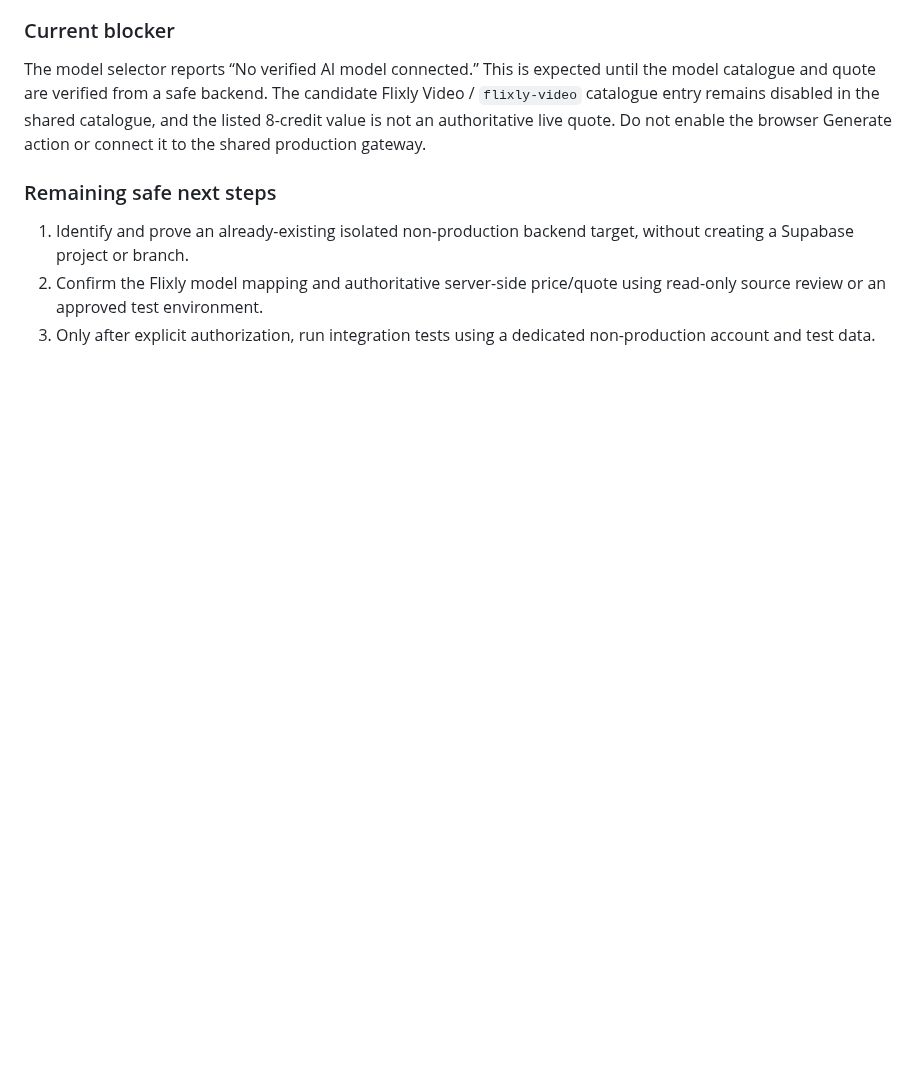
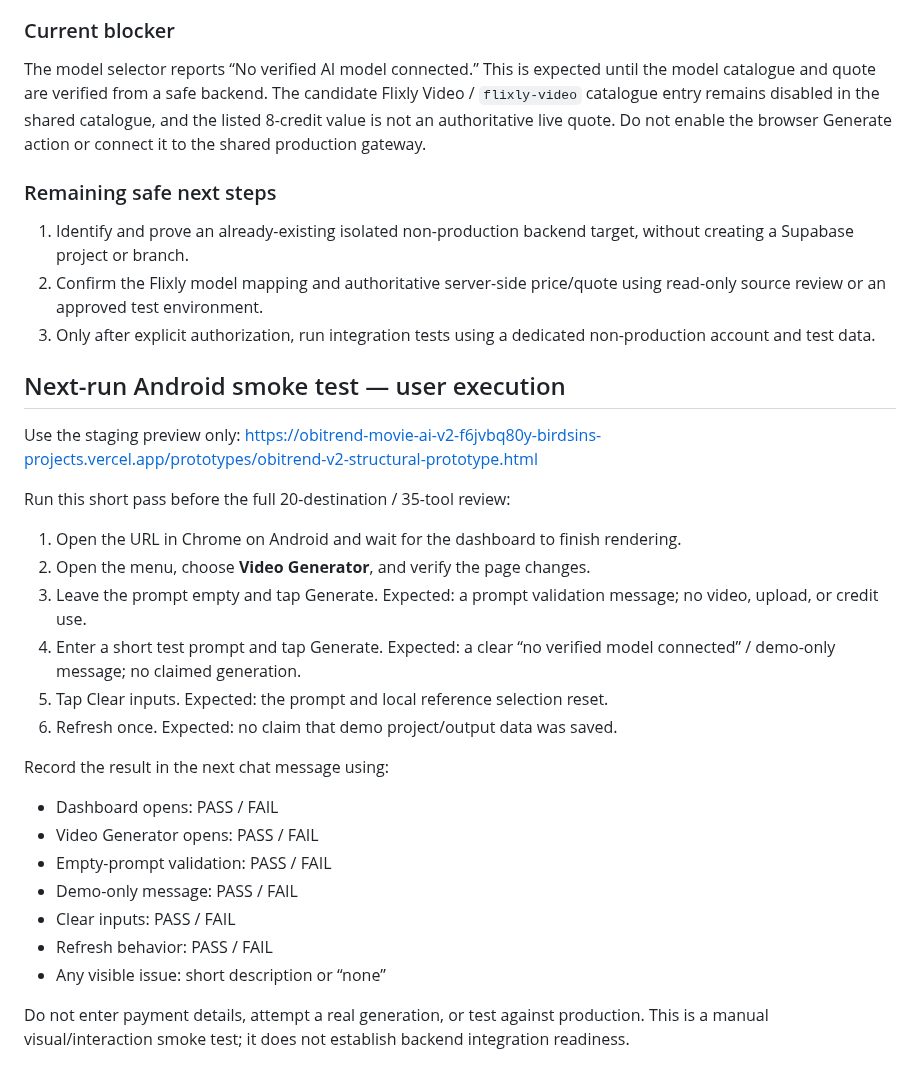
Before and after one commit to birdsin/Obitrend-Movie-AI-V2, a Markdown page: docs/OBITREND-V2-ANDROID-PREVIEW-QA-CHECKLIST.md, the part around the change. GitHub-like rendering; blank space fills up the shorter version.

Commit message:
Add concise Android staging smoke-test steps

```diff
--- a/docs/OBITREND-V2-ANDROID-PREVIEW-QA-CHECKLIST.md
+++ b/docs/OBITREND-V2-ANDROID-PREVIEW-QA-CHECKLIST.md
@@ -72,3 +72,29 @@ The model selector reports “No verified AI model connected.” This is expecte
 1. Identify and prove an already-existing isolated non-production backend target, without creating a Supabase project or branch.
 2. Confirm the Flixly model mapping and authoritative server-side price/quote using read-only source review or an approved test environment.
 3. Only after explicit authorization, run integration tests using a dedicated non-production account and test data.
+
+
+## Next-run Android smoke test — user execution
+
+Use the staging preview only:
+https://obitrend-movie-ai-v2-f6jvbq80y-birdsins-projects.vercel.app/prototypes/obitrend-v2-structural-prototype.html
+
+Run this short pass before the full 20-destination / 35-tool review:
+
+1. Open the URL in Chrome on Android and wait for the dashboard to finish rendering.
+2. Open the menu, choose **Video Generator**, and verify the page changes.
+3. Leave the prompt empty and tap Generate. Expected: a prompt validation message; no video, upload, or credit use.
+4. Enter a short test prompt and tap Generate. Expected: a clear “no verified model connected” / demo-only message; no claimed generation.
+5. Tap Clear inputs. Expected: the prompt and local reference selection reset.
+6. Refresh once. Expected: no claim that demo project/output data was saved.
+
+Record the result in the next chat message using:
+- Dashboard opens: PASS / FAIL
+- Video Generator opens: PASS / FAIL
+- Empty-prompt validation: PASS / FAIL
+- Demo-only message: PASS / FAIL
+- Clear inputs: PASS / FAIL
+- Refresh behavior: PASS / FAIL
+- Any visible issue: short description or “none”
+
+Do not enter payment details, attempt a real generation, or test against production. This is a manual visual/interaction smoke test; it does not establish backend integration readiness.
```
